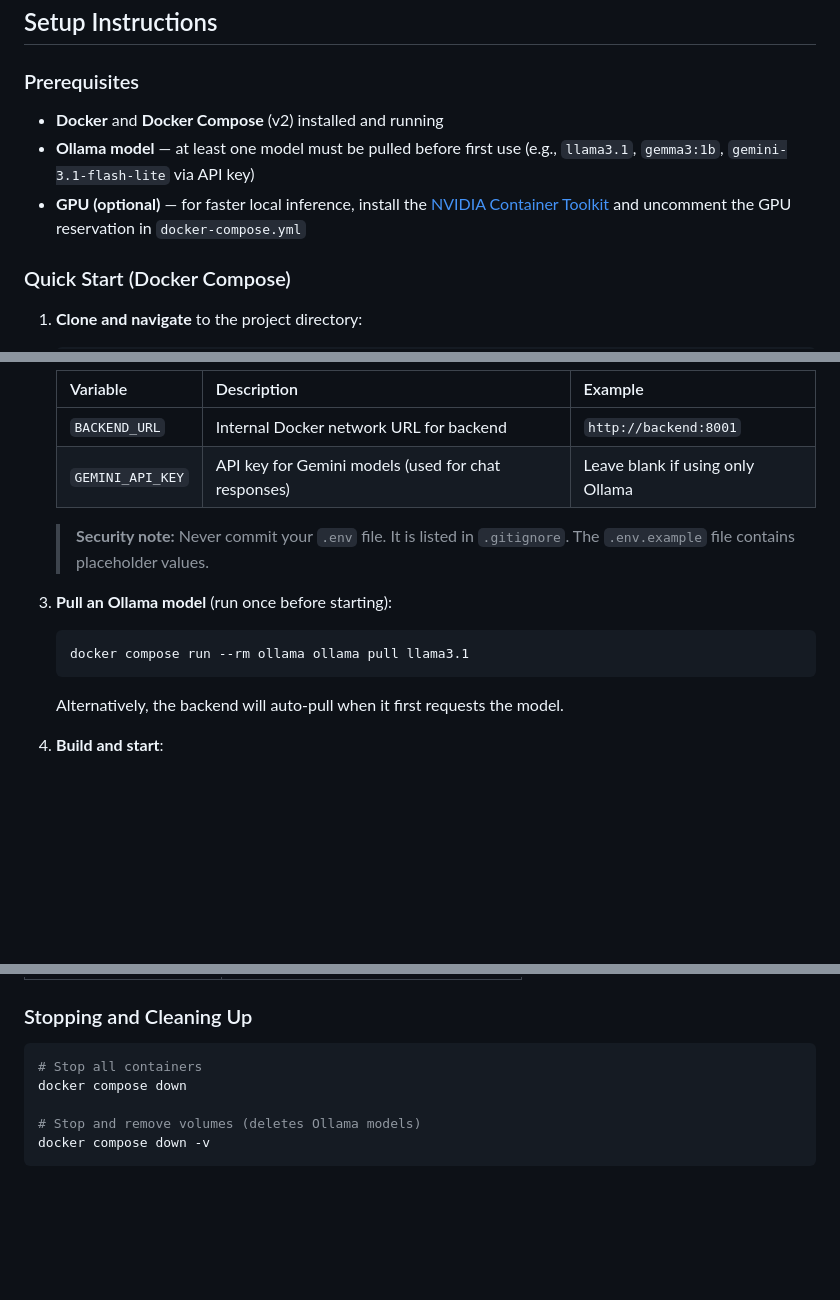
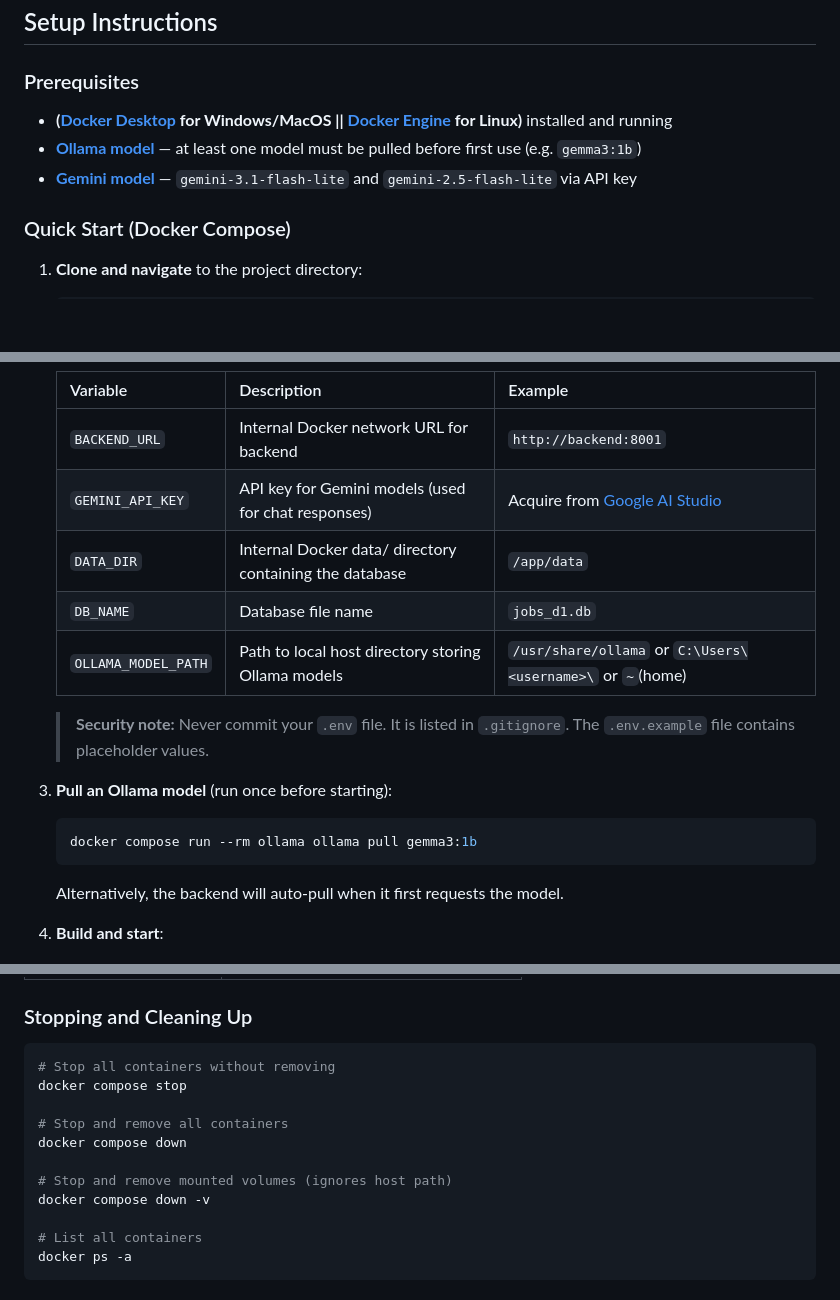
Before and after one commit to KrunchiZ/kyouth-resume-skill-gap-analyzer-app, a Markdown page: README.md, 3 parts joined by grey strips. Drawn GitHub-style; blank space fills up the shorter version.

Commit message:
doc: Updated README.md with OLLAMA_MODEL_PATH instructions with other env variables.

````diff
--- a/README.md
+++ b/README.md
@@ -21,9 +19,9 @@ The architecture consists of three containerized services: a **frontend** (chat
 
 ### Prerequisites
 
-- **Docker** and **Docker Compose** (v2) installed and running
-- **Ollama model** — at least one model must be pulled before first use (e.g., `llama3.1`, `gemma3:1b`, `gemini-3.1-flash-lite` via API key)
-- **GPU (optional)** — for faster local inference, install the [NVIDIA Container Toolkit](https://docs.nvidia.com/datacenter/cloud-native/container-toolkit/latest/install-guide.html) and uncomment the GPU reservation in `docker-compose.yml`
+- **([Docker Desktop](https://www.docker.com/products/docker-desktop/) for Windows/MacOS || [Docker Engine](https://docs.docker.com/engine/install) for Linux)** installed and running
+- [**Ollama model**](https://ollama.com/) — at least one model must be pulled before first use (e.g. `gemma3:1b`)
+- [**Gemini model**](https://aistudio.google.com/welcome) — `gemini-3.1-flash-lite` and `gemini-2.5-flash-lite` via API key
 
 ### Quick Start (Docker Compose)
 
@@ -46,14 +44,17 @@ The architecture consists of three containerized services: a **frontend** (chat
    | Variable | Description | Example |
    |----------|-------------|---------|
    | `BACKEND_URL` | Internal Docker network URL for backend | `http://backend:8001` |
-   | `GEMINI_API_KEY` | API key for Gemini models (used for chat responses) | Leave blank if using only Ollama |
+   | `GEMINI_API_KEY` | API key for Gemini models (used for chat responses) | Acquire from [Google AI Studio](https://aistudio.google.com/welcome) |
+   | `DATA_DIR` | Internal Docker data/ directory containing the database | `/app/data` |
+   | `DB_NAME` | Database file name | `jobs_d1.db` |
+   | `OLLAMA_MODEL_PATH` | Path to local host directory storing Ollama models | `/usr/share/ollama` or `C:\Users\<username>\` or `~`(home) |
 
    > **Security note:** Never commit your `.env` file. It is listed in `.gitignore`. The `.env.example` file contains placeholder values.
 
 3. **Pull an Ollama model** (run once before starting):
 
    ```bash
-   docker compose run --rm ollama ollama pull llama3.1
+   docker compose run --rm ollama ollama pull gemma3:1b
    ```
 
    Alternatively, the backend will auto-pull when it first requests the model.
@@ -142,10 +143,16 @@ docker compose up --build -d
 ### Stopping and Cleaning Up
 
 ```bash
-# Stop all containers
+# Stop all containers without removing
+docker compose stop
+
+# Stop and remove all containers
 docker compose down
 
-# Stop and remove volumes (deletes Ollama models)
+# Stop and remove mounted volumes (ignores host path)
 docker compose down -v
+
+# List all containers
+docker ps -a
 ```
 
````
Also changed, not shown: other parts of README.md (+9 -11 lines).
